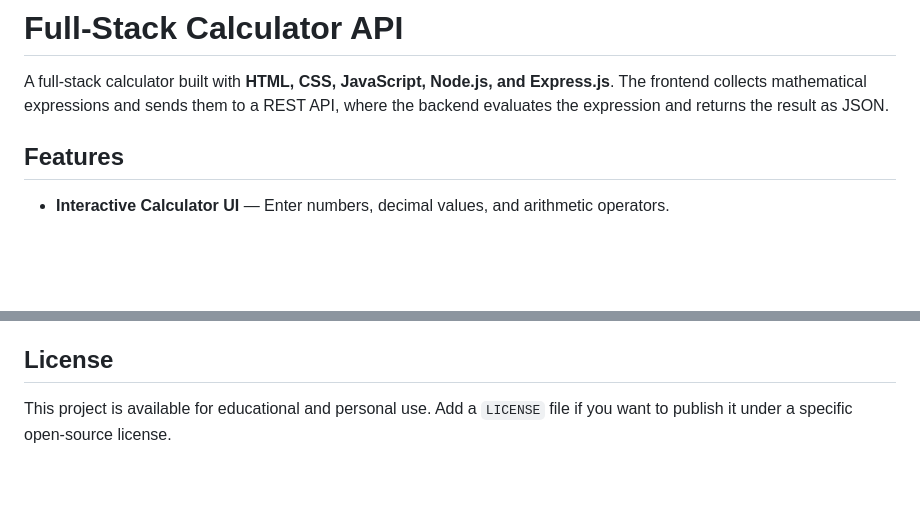
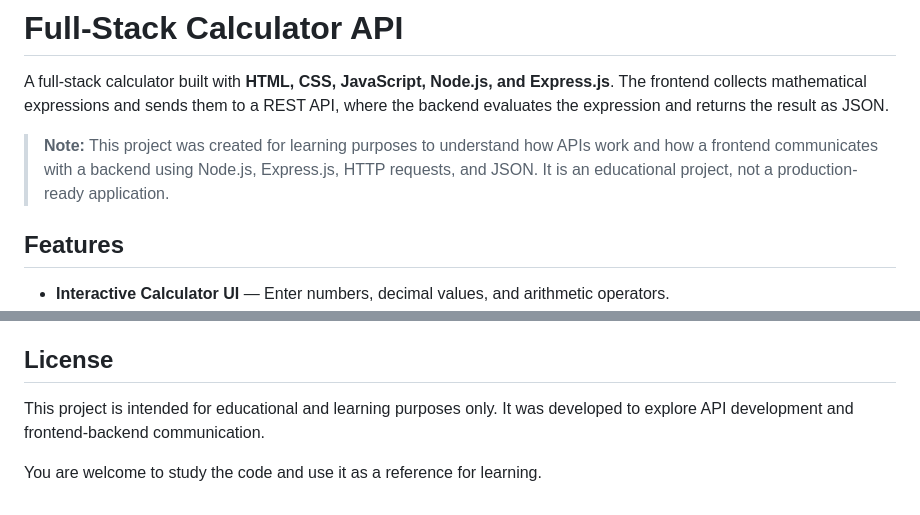
Before and after one commit to Satyamtiwari23/full-stack-calculator-api, a Markdown page: README.md, 2 parts joined by grey strips. Rendered like a GitHub page; blank space fills up the shorter version.

Commit message:
Update README to emphasize educational purpose
Clarified the purpose of the project and its educational intent.

```diff
--- a/README.md
+++ b/README.md
@@ -1,6 +1,8 @@
 # Full-Stack Calculator API
 
 A full-stack calculator built with **HTML, CSS, JavaScript, Node.js, and Express.js**. The frontend collects mathematical expressions and sends them to a REST API, where the backend evaluates the expression and returns the result as JSON.
+
+> **Note:** This project was created for learning purposes to understand how APIs work and how a frontend communicates with a backend using Node.js, Express.js, HTTP requests, and JSON. It is an educational project, not a production-ready application.
 
 ## Features
 
@@ -243,4 +245,6 @@ B.Tech in Information Technology | Software Development | Web Development
 
 ## License
 
-This project is available for educational and personal use. Add a `LICENSE` file if you want to publish it under a specific open-source license.
+This project is intended for educational and learning purposes only. It was developed to explore API development and frontend-backend communication.
+
+You are welcome to study the code and use it as a reference for learning.
```
